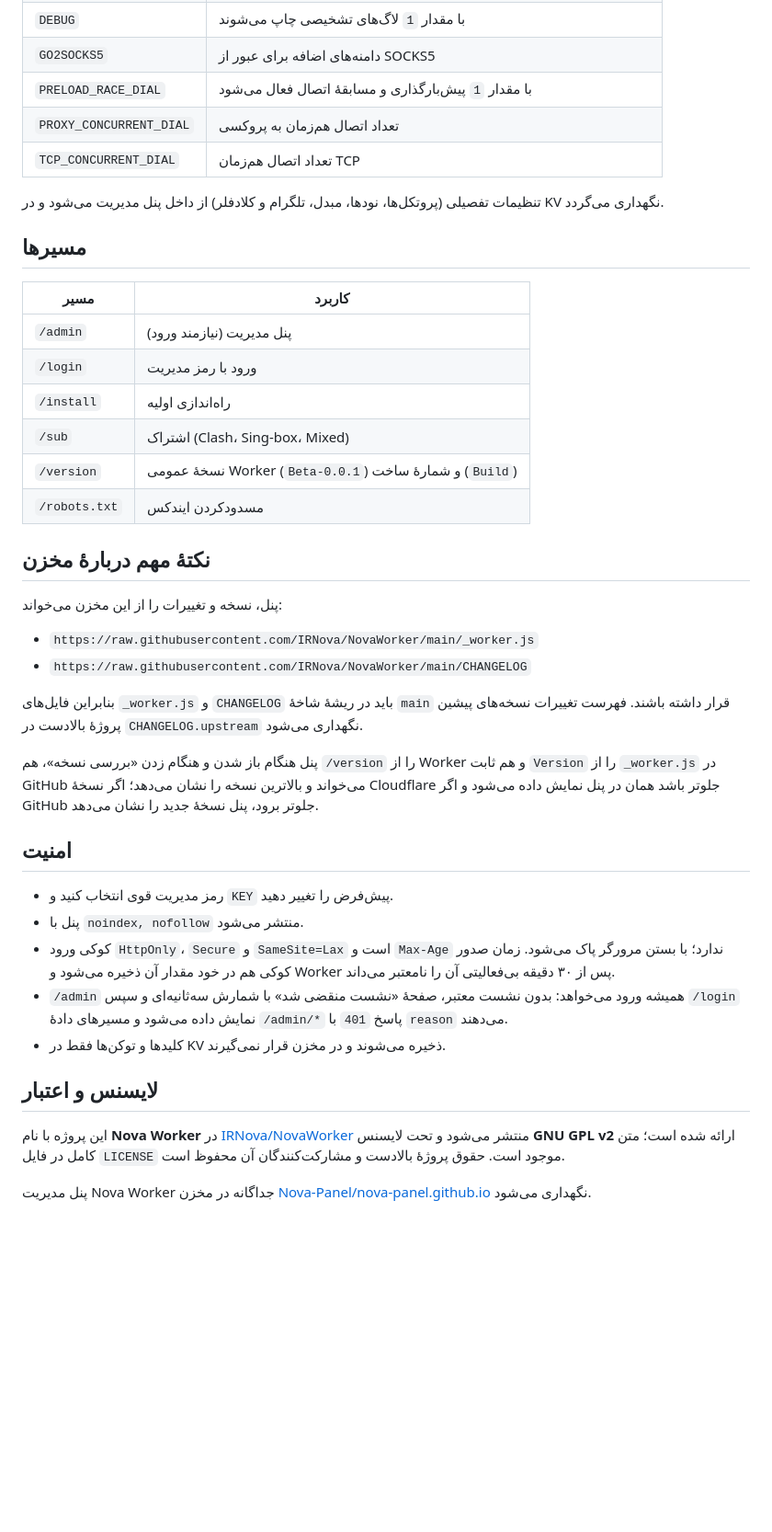
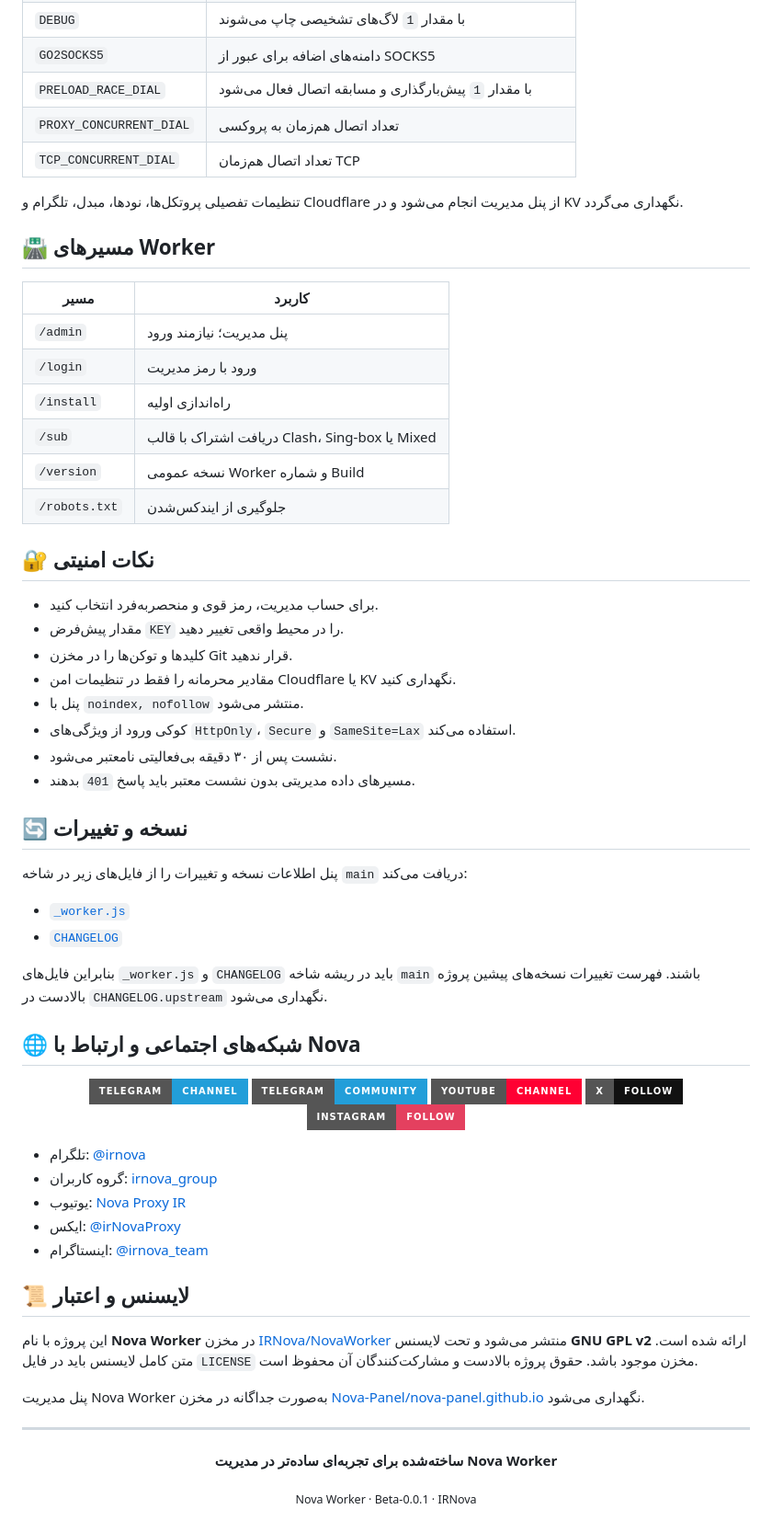
Before and after one commit to majidznl-dotcom/NovaWorker, a Markdown page: README.md, the part around one of its changes. Shown at 92% size. GitHub-like rendering; badges without logos; blank space fills up the shorter version.

```diff
--- a/README.md
+++ b/README.md
@@ -98,44 +168,73 @@ GitHub Pages روی Fastly میزبانی می‌شود؛ اگر Worker هر ب
 | `BEST_SUB` | با مقدار `1` اشتراک بهینه برای کلاینت‌های خاص فعال می‌شود |
 | `DEBUG` | با مقدار `1` لاگ‌های تشخیصی چاپ می‌شوند |
 | `GO2SOCKS5` | دامنه‌های اضافه برای عبور از SOCKS5 |
-| `PRELOAD_RACE_DIAL` | با مقدار `1` پیش‌بارگذاری و مسابقهٔ اتصال فعال می‌شود |
+| `PRELOAD_RACE_DIAL` | با مقدار `1` پیش‌بارگذاری و مسابقه اتصال فعال می‌شود |
 | `PROXY_CONCURRENT_DIAL` | تعداد اتصال هم‌زمان به پروکسی |
 | `TCP_CONCURRENT_DIAL` | تعداد اتصال هم‌زمان TCP |
 
-تنظیمات تفصیلی (پروتکل‌ها، نودها، مبدل، تلگرام و کلادفلر) از داخل پنل مدیریت می‌شود و در KV نگهداری می‌گردد.
+تنظیمات تفصیلی پروتکل‌ها، نودها، مبدل، تلگرام و Cloudflare از پنل مدیریت انجام می‌شود و در KV نگهداری می‌گردد.
 
-## مسیرها
+## 🛣️ مسیرهای Worker
 
 | مسیر | کاربرد |
 | --- | --- |
-| `/admin` | پنل مدیریت (نیازمند ورود) |
+| `/admin` | پنل مدیریت؛ نیازمند ورود |
 | `/login` | ورود با رمز مدیریت |
 | `/install` | راه‌اندازی اولیه |
-| `/sub` | اشتراک (Clash، Sing-box، Mixed) |
-| `/version` | نسخهٔ عمومی Worker (`Beta-0.0.1`) و شمارهٔ ساخت (`Build`) |
-| `/robots.txt` | مسدودکردن ایندکس |
+| `/sub` | دریافت اشتراک با قالب Clash، Sing-box یا Mixed |
+| `/version` | نسخه عمومی Worker و شماره Build |
+| `/robots.txt` | جلوگیری از ایندکس‌شدن |
 
-## نکتهٔ مهم دربارهٔ مخزن
+## 🔐 نکات امنیتی
 
-پنل، نسخه و تغییرات را از این مخزن می‌خواند:
+- برای حساب مدیریت، رمز قوی و منحصربه‌فرد انتخاب کنید.
+- مقدار پیش‌فرض `KEY` را در محیط واقعی تغییر دهید.
+- کلیدها و توکن‌ها را در مخزن Git قرار ندهید.
+- مقادیر محرمانه را فقط در تنظیمات امن Cloudflare یا KV نگهداری کنید.
+- پنل با `noindex, nofollow` منتشر می‌شود.
+- کوکی ورود از ویژگی‌های `HttpOnly`، `Secure` و `SameSite=Lax` استفاده می‌کند.
+- نشست پس از ۳۰ دقیقه بی‌فعالیتی نامعتبر می‌شود.
+- مسیرهای داده مدیریتی بدون نشست معتبر باید پاسخ `401` بدهند.
 
-- `https://raw.githubusercontent.com/IRNova/NovaWorker/main/_worker.js`
-- `https://raw.githubusercontent.com/IRNova/NovaWorker/main/CHANGELOG`
+## 🔄 نسخه و تغییرات
 
-بنابراین فایل‌های `_worker.js` و `CHANGELOG` باید در ریشهٔ شاخهٔ `main` قرار داشته باشند. فهرست تغییرات نسخه‌های پیشین پروژهٔ بالادست در `CHANGELOG.upstream` نگهداری می‌شود.
+پنل اطلاعات نسخه و تغییرات را از فایل‌های زیر در شاخه `main` دریافت می‌کند:
 
-پنل هنگام باز شدن و هنگام زدن «بررسی نسخه»، هم `/version` را از Worker و هم ثابت `Version` را از `_worker.js` در GitHub می‌خواند و بالاترین نسخه را نشان می‌دهد؛ اگر نسخهٔ Cloudflare جلوتر باشد همان در پنل نمایش داده می‌شود و اگر GitHub جلوتر برود، پنل نسخهٔ جدید را نشان می‌دهد.
+- [`_worker.js`](https://raw.githubusercontent.com/IRNova/NovaWorker/main/_worker.js)
+- [`CHANGELOG`](https://raw.githubusercontent.com/IRNova/NovaWorker/main/CHANGELOG)
 
-## امنیت
+بنابراین فایل‌های `_worker.js` و `CHANGELOG` باید در ریشه شاخه `main` باشند. فهرست تغییرات نسخه‌های پیشین پروژه بالادست در `CHANGELOG.upstream` نگهداری می‌شود.
 
-- رمز مدیریت قوی انتخاب کنید و `KEY` پیش‌فرض را تغییر دهید.
-- پنل با `noindex, nofollow` منتشر می‌شود.
-- کوکی ورود `HttpOnly`، `Secure` و `SameSite=Lax` است و `Max-Age` ندارد؛ با بستن مرورگر پاک می‌شود. زمان صدور کوکی هم در خود مقدار آن ذخیره می‌شود و Worker پس از ۳۰ دقیقه بی‌فعالیتی آن را نامعتبر می‌داند.
-- `/admin` همیشه ورود می‌خواهد: بدون نشست معتبر، صفحهٔ «نشست منقضی شد» با شمارش سه‌ثانیه‌ای و سپس `/login` نمایش داده می‌شود و مسیرهای دادهٔ `/admin/*` پاسخ `401` با `reason` می‌دهند.
-- کلیدها و توکن‌ها فقط در KV ذخیره می‌شوند و در مخزن قرار نمی‌گیرند.
+## 🌐 شبکه‌های اجتماعی و ارتباط با Nova
 
-## لایسنس و اعتبار
+<div align="center">
 
-این پروژه با نام **Nova Worker** در [IRNova/NovaWorker](https://github.com/IRNova/NovaWorker) منتشر می‌شود و تحت لایسنس **GNU GPL v2** ارائه شده است؛ متن کامل در فایل `LICENSE` موجود است. حقوق پروژهٔ بالادست و مشارکت‌کنندگان آن محفوظ است.
+[![Telegram Channel](https://img.shields.io/badge/Telegram-Channel-229ED9?style=for-the-badge&logo=telegram&logoColor=white)](https://t.me/irnova)
+[![Telegram Group](https://img.shields.io/badge/Telegram-Community-229ED9?style=for-the-badge&logo=telegram&logoColor=white)](https://t.me/irnova_group)
+[![YouTube](https://img.shields.io/badge/YouTube-Channel-FF0033?style=for-the-badge&logo=youtube&logoColor=white)](https://www.youtube.com/@novaproxyir)
+[![X](https://img.shields.io/badge/X-Follow-111111?style=for-the-badge&logo=x&logoColor=white)](https://x.com/irNovaProxy)
+[![Instagram](https://img.shields.io/badge/Instagram-Follow-E4405F?style=for-the-badge&logo=instagram&logoColor=white)](https://www.instagram.com/irnova_team)
 
-پنل مدیریت Nova Worker جداگانه در مخزن [Nova-Panel/nova-panel.github.io](https://github.com/Nova-Panel/nova-panel.github.io) نگهداری می‌شود.
+</div>
+
+- تلگرام: [@irnova](https://t.me/irnova)
+- گروه کاربران: [irnova_group](https://t.me/irnova_group)
+- یوتیوب: [Nova Proxy IR](https://www.youtube.com/@novaproxyir)
+- ایکس: [@irNovaProxy](https://x.com/irNovaProxy)
+- اینستاگرام: [@irnova_team](https://www.instagram.com/irnova_team)
+
+## 📜 لایسنس و اعتبار
+
+این پروژه با نام **Nova Worker** در مخزن [IRNova/NovaWorker](https://github.com/IRNova/NovaWorker) منتشر می‌شود و تحت لایسنس **GNU GPL v2** ارائه شده است. متن کامل لایسنس باید در فایل `LICENSE` مخزن موجود باشد. حقوق پروژه بالادست و مشارکت‌کنندگان آن محفوظ است.
+
+پنل مدیریت Nova Worker به‌صورت جداگانه در مخزن [Nova-Panel/nova-panel.github.io](https://github.com/Nova-Panel/nova-panel.github.io) نگهداری می‌شود.
+
+---
+
+<div align="center">
+
+**ساخته‌شده برای تجربه‌ای ساده‌تر در مدیریت Nova Worker**
+
+<sub>Nova Worker · Beta-0.0.1 · IRNova</sub>
+
+</div>
```
Also changed, not shown: other parts of README.md (+110 -40 lines), ASSETS.md (added, +8 -0 lines), assets/banner.png (added), 3 other files.
